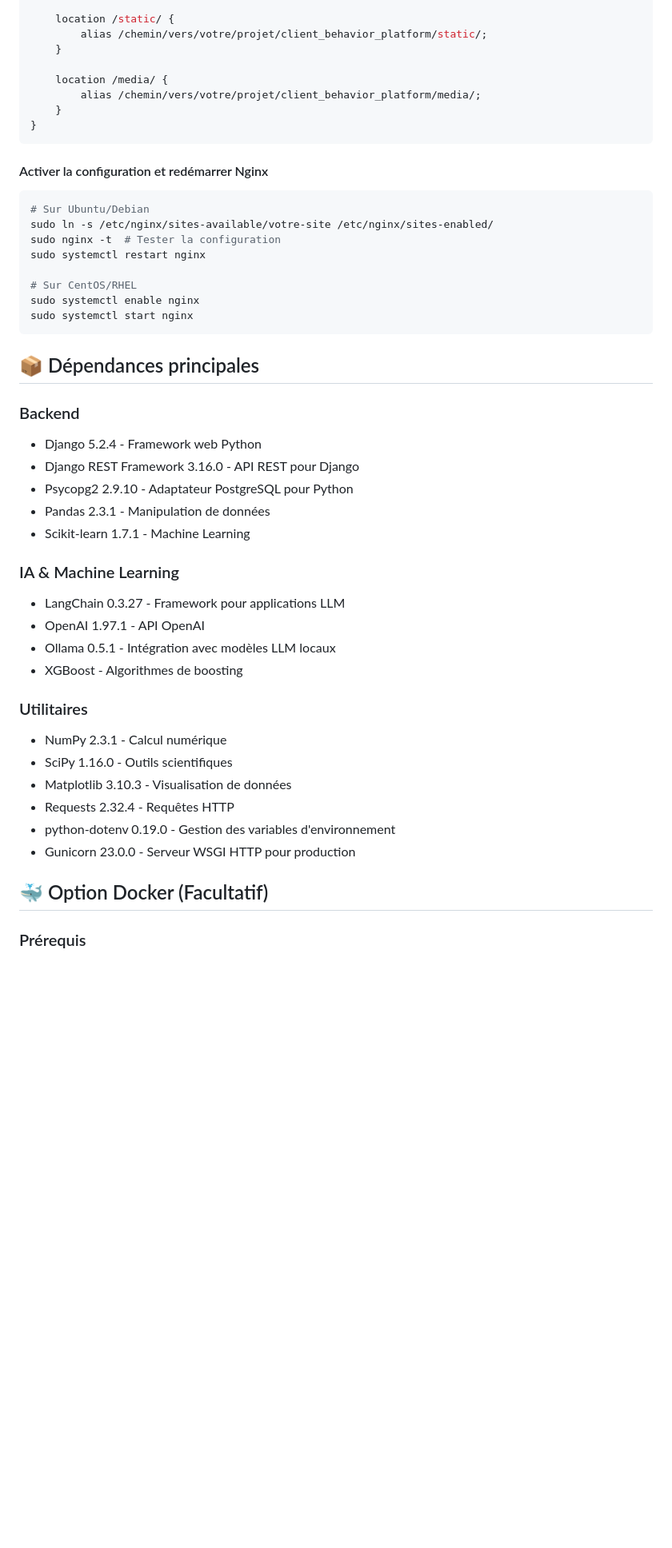
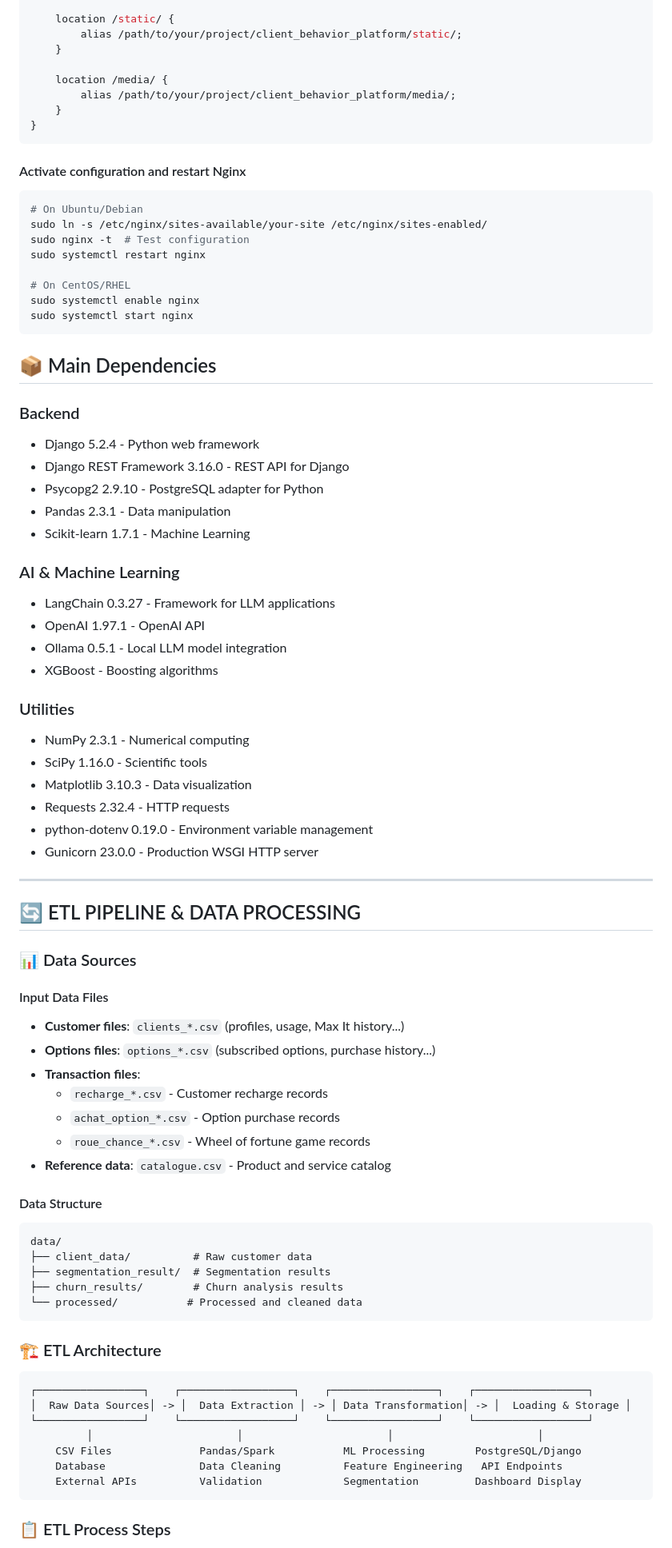
Before and after one commit to hadsa129/customer-behavior-analysis-orange-tunisia, a Markdown page: README.md, the part around one of its changes. Shown at 80% size. GitHub-like rendering; blank space fills up the shorter version.

````diff
--- a/README.md
+++ b/README.md
@@ -161,50 +161,85 @@ server {
     }
 
     location /static/ {
-        alias /chemin/vers/votre/projet/client_behavior_platform/static/;
+        alias /path/to/your/project/client_behavior_platform/static/;
     }
 
     location /media/ {
-        alias /chemin/vers/votre/projet/client_behavior_platform/media/;
+        alias /path/to/your/project/client_behavior_platform/media/;
     }
 }
 ```
 
-#### Activer la configuration et redémarrer Nginx
+#### Activate configuration and restart Nginx
 ```bash
-# Sur Ubuntu/Debian
-sudo ln -s /etc/nginx/sites-available/votre-site /etc/nginx/sites-enabled/
-sudo nginx -t  # Tester la configuration
+# On Ubuntu/Debian
+sudo ln -s /etc/nginx/sites-available/your-site /etc/nginx/sites-enabled/
+sudo nginx -t  # Test configuration
 sudo systemctl restart nginx
 
-# Sur CentOS/RHEL
+# On CentOS/RHEL
 sudo systemctl enable nginx
 sudo systemctl start nginx
 ```
 
-## 📦 Dépendances principales
+## 📦 Main Dependencies
 
 ### Backend
-- Django 5.2.4 - Framework web Python
-- Django REST Framework 3.16.0 - API REST pour Django
-- Psycopg2 2.9.10 - Adaptateur PostgreSQL pour Python
-- Pandas 2.3.1 - Manipulation de données
+- Django 5.2.4 - Python web framework
+- Django REST Framework 3.16.0 - REST API for Django
+- Psycopg2 2.9.10 - PostgreSQL adapter for Python
+- Pandas 2.3.1 - Data manipulation
 - Scikit-learn 1.7.1 - Machine Learning
 
-### IA & Machine Learning
-- LangChain 0.3.27 - Framework pour applications LLM
-- OpenAI 1.97.1 - API OpenAI
-- Ollama 0.5.1 - Intégration avec modèles LLM locaux
-- XGBoost - Algorithmes de boosting
+### AI & Machine Learning
+- LangChain 0.3.27 - Framework for LLM applications
+- OpenAI 1.97.1 - OpenAI API
+- Ollama 0.5.1 - Local LLM model integration
+- XGBoost - Boosting algorithms
 
-### Utilitaires
-- NumPy 2.3.1 - Calcul numérique
-- SciPy 1.16.0 - Outils scientifiques
-- Matplotlib 3.10.3 - Visualisation de données
-- Requests 2.32.4 - Requêtes HTTP
-- python-dotenv 0.19.0 - Gestion des variables d'environnement
-- Gunicorn 23.0.0 - Serveur WSGI HTTP pour production
+### Utilities
+- NumPy 2.3.1 - Numerical computing
+- SciPy 1.16.0 - Scientific tools
+- Matplotlib 3.10.3 - Data visualization
+- Requests 2.32.4 - HTTP requests
+- python-dotenv 0.19.0 - Environment variable management
+- Gunicorn 23.0.0 - Production WSGI HTTP server
 
-## 🐳 Option Docker (Facultatif)
+---
 
-### Prérequis
+## 🔄 ETL PIPELINE & DATA PROCESSING
+
+### 📊 Data Sources
+
+#### Input Data Files
+- **Customer files**: `clients_*.csv` (profiles, usage, Max It history...)
+- **Options files**: `options_*.csv` (subscribed options, purchase history...)
+- **Transaction files**:
+  - `recharge_*.csv` - Customer recharge records
+  - `achat_option_*.csv` - Option purchase records
+  - `roue_chance_*.csv` - Wheel of fortune game records
+- **Reference data**: `catalogue.csv` - Product and service catalog
+
+#### Data Structure
+```
+data/
+├── client_data/          # Raw customer data
+├── segmentation_result/  # Segmentation results
+├── churn_results/        # Churn analysis results
+└── processed/           # Processed and cleaned data
+```
+
+### 🏗️ ETL Architecture
+
+```
+┌─────────────────┐    ┌──────────────────┐    ┌─────────────────┐    ┌──────────────────┐
+│  Raw Data Sources│ -> │  Data Extraction │ -> │ Data Transformation│ -> │  Loading & Storage │
+└─────────────────┘    └──────────────────┘    └─────────────────┘    └──────────────────┘
+         │                       │                       │                       │
+    CSV Files              Pandas/Spark           ML Processing        PostgreSQL/Django
+    Database               Data Cleaning          Feature Engineering   API Endpoints
+    External APIs          Validation             Segmentation         Dashboard Display
+```
+
+### 📋 ETL Process Steps
+
````
Also changed, not shown: other parts of README.md (+362 -205 lines).
